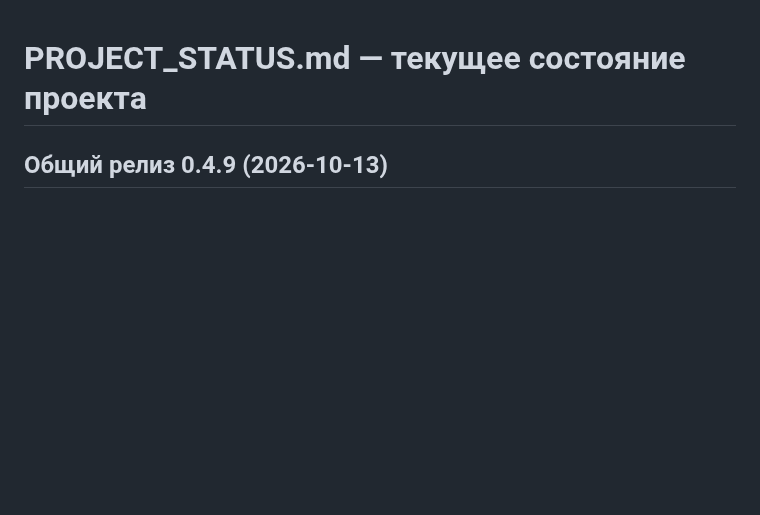
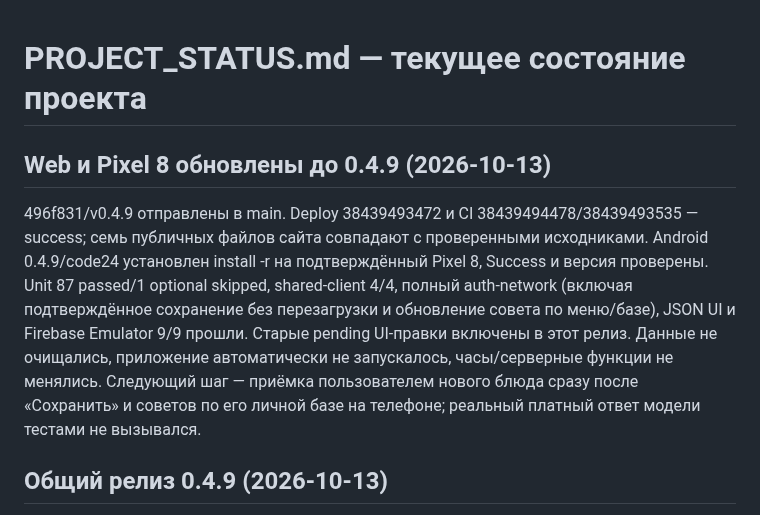
Before and after one commit to phazz1980/nutriciolog, a Markdown page: PROJECT_STATUS.md, the part around the change. GitHub-like rendering; blank space fills up the shorter version.

```diff
--- a/PROJECT_STATUS.md
+++ b/PROJECT_STATUS.md
@@ -1,4 +1,8 @@
 # PROJECT_STATUS.md — текущее состояние проекта
+
+## Web и Pixel 8 обновлены до 0.4.9 (2026-10-13)
+
+496f831/v0.4.9 отправлены в main. Deploy 38439493472 и CI 38439494478/38439493535 — success; семь публичных файлов сайта совпадают с проверенными исходниками. Android 0.4.9/code24 установлен install -r на подтверждённый Pixel 8, Success и версия проверены. Unit 87 passed/1 optional skipped, shared-client 4/4, полный auth-network (включая подтверждённое сохранение без перезагрузки и обновление совета по меню/базе), JSON UI и Firebase Emulator 9/9 прошли. Старые pending UI-правки включены в этот релиз. Данные не очищались, приложение автоматически не запускалось, часы/серверные функции не менялись. Следующий шаг — приёмка пользователем нового блюда сразу после «Сохранить» и советов по его личной базе на телефоне; реальный платный ответ модели тестами не вызывался.
 
 ## Общий релиз 0.4.9 (2026-10-13)
 
```
Also changed, not shown: README.md (+3 -3 lines), ROADMAP.md (+1 -1 lines).
